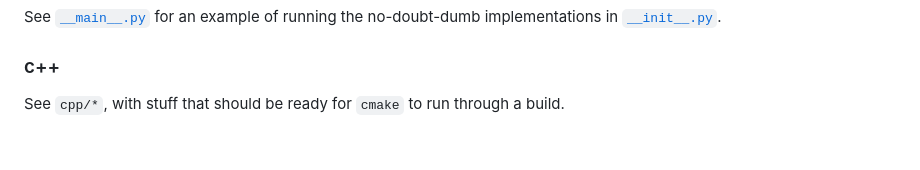
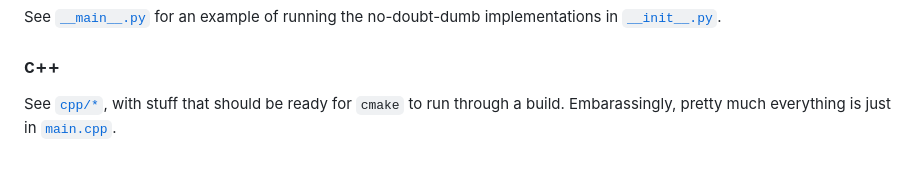
Before and after one commit to wrossmorrow/efnlp, a Markdown page: README.md, the part around the change. Rendered like a GitHub page.

```diff
--- a/README.md
+++ b/README.md
@@ -67,4 +67,4 @@ See [`__main__.py`](/efnlp/__main__.py) for an example of running the no-doubt-d
 
 ### c++
 
-See `cpp/*`, with stuff that should be ready for `cmake` to run through a build.
+See [`cpp/*`](/cpp), with stuff that should be ready for `cmake` to run through a build. Embarassingly, pretty much everything is just in [`main.cpp`](/cpp/main.cpp).
```
